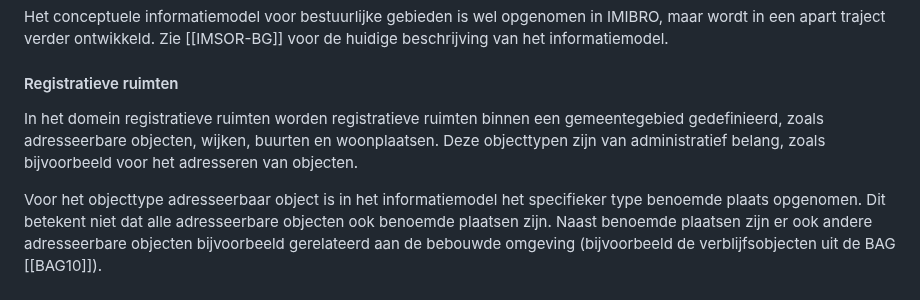
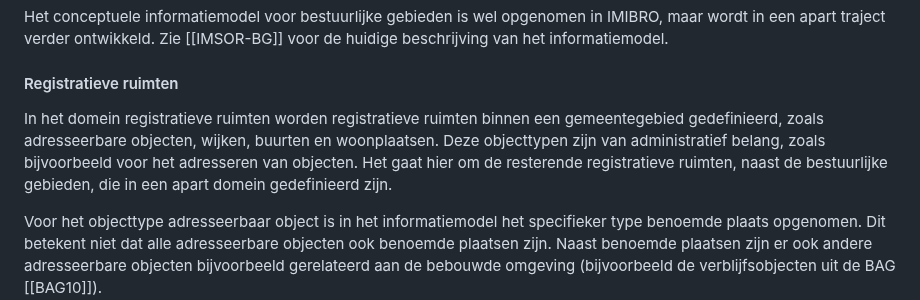
Before and after one commit to Geonovum/ibro-cm, a Markdown page: docs/overzicht.md, the part around the change. GitHub-like rendering.

Commit message:
tekstverbetering
excel regel 126

```diff
--- a/docs/overzicht.md
+++ b/docs/overzicht.md
@@ -234,7 +234,7 @@ Het conceptuele informatiemodel voor bestuurlijke gebieden is wel opgenomen in I
 
 #### Registratieve ruimten
 
-In het domein registratieve ruimten worden registratieve ruimten binnen een gemeentegebied gedefinieerd, zoals adresseerbare objecten, wijken, buurten en woonplaatsen. Deze objecttypen zijn van administratief belang, zoals bijvoorbeeld voor het adresseren van objecten.
+In het domein registratieve ruimten worden registratieve ruimten binnen een gemeentegebied gedefinieerd, zoals adresseerbare objecten, wijken, buurten en woonplaatsen. Deze objecttypen zijn van administratief belang, zoals bijvoorbeeld voor het adresseren van objecten. Het gaat hier om de resterende registratieve ruimten, naast de bestuurlijke gebieden, die in een apart domein gedefinieerd zijn.
 
 <aside class="note">
 Voor het objecttype adresseerbaar object is in het informatiemodel het specifieker type benoemde plaats opgenomen. Dit betekent niet dat alle adresseerbare objecten ook benoemde plaatsen zijn. Naast benoemde plaatsen zijn er ook andere adresseerbare objecten bijvoorbeeld gerelateerd aan de bebouwde omgeving (bijvoorbeeld de verblijfsobjecten uit de BAG [[BAG10]]).
```
